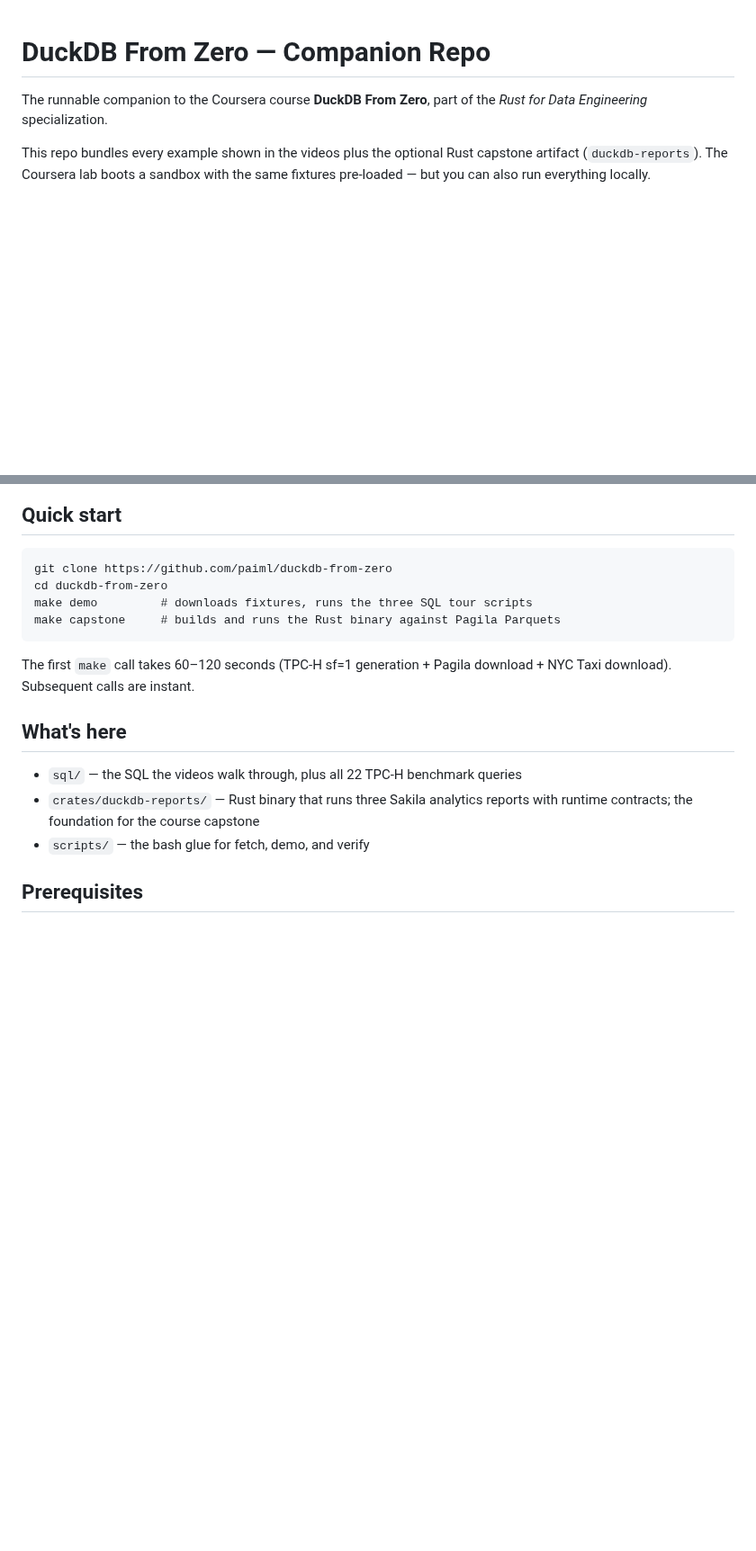
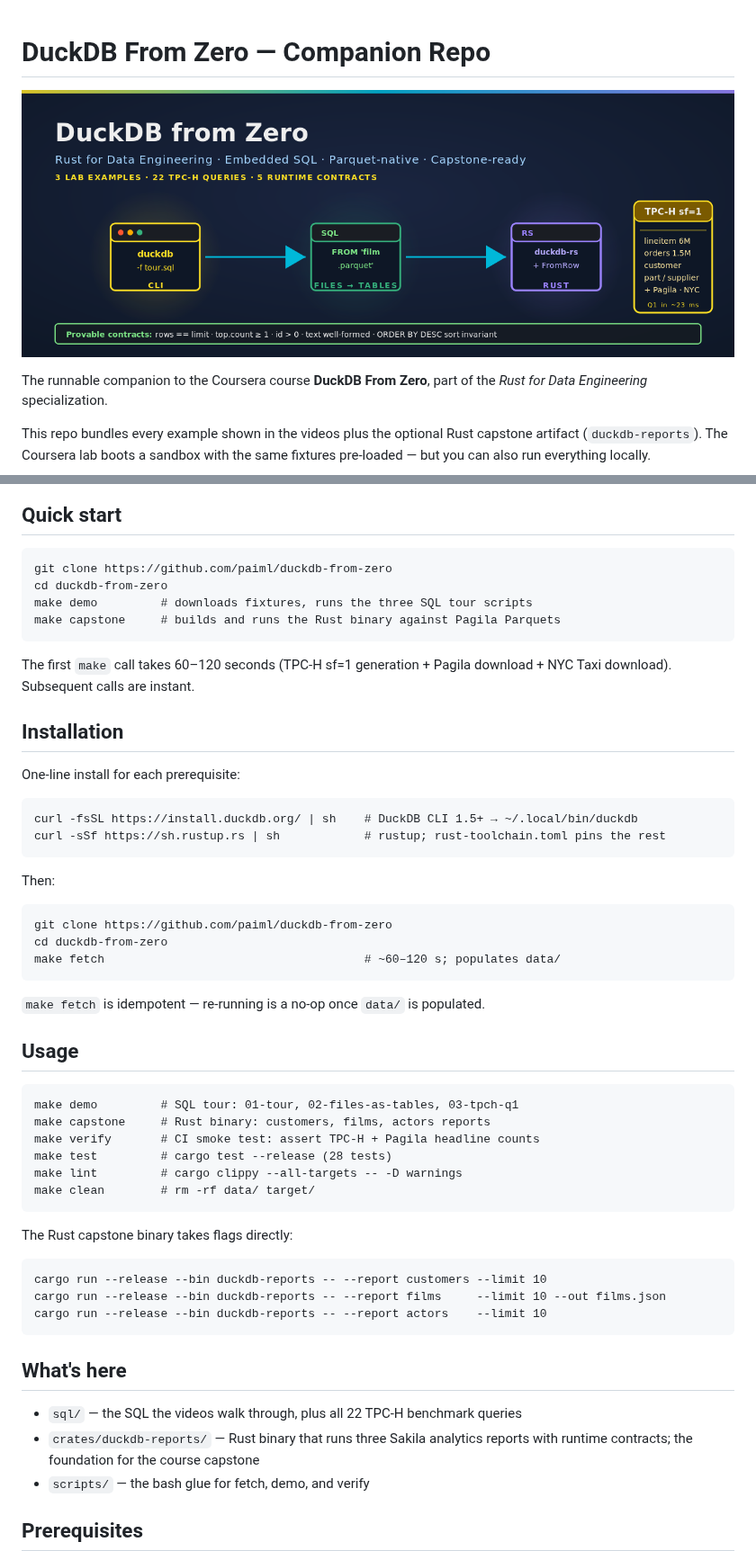
Before and after one commit to paiml/duckdb-from-zero, a Markdown page: README.md, 2 parts joined by grey strips. Shown at 90% size. Drawn GitHub-style; pictures changed too: assets/hero.png (added); blank space fills up the shorter version.

```diff
--- a/README.md
+++ b/README.md
@@ -1,4 +1,6 @@
 # DuckDB From Zero — Companion Repo
+
+![DuckDB From Zero hero](assets/hero.png)
 
 The runnable companion to the Coursera course **DuckDB From Zero**, part of the
 *Rust for Data Engineering* specialization.
@@ -16,6 +18,36 @@ same fixtures pre-loaded — but you can also run everything locally.
 
 The first `make` call takes 60–120 seconds (TPC-H sf=1 generation + Pagila
 download + NYC Taxi download). Subsequent calls are instant.
+
+## Installation
+
+One-line install for each prerequisite:
+
+    curl -fsSL https://install.duckdb.org/ | sh    # DuckDB CLI 1.5+ → ~/.local/bin/duckdb
+    curl -sSf https://sh.rustup.rs | sh            # rustup; rust-toolchain.toml pins the rest
+
+Then:
+
+    git clone https://github.com/paiml/duckdb-from-zero
+    cd duckdb-from-zero
+    make fetch                                     # ~60–120 s; populates data/
+
+`make fetch` is idempotent — re-running is a no-op once `data/` is populated.
+
+## Usage
+
+    make demo         # SQL tour: 01-tour, 02-files-as-tables, 03-tpch-q1
+    make capstone     # Rust binary: customers, films, actors reports
+    make verify       # CI smoke test: assert TPC-H + Pagila headline counts
+    make test         # cargo test --release (28 tests)
+    make lint         # cargo clippy --all-targets -- -D warnings
+    make clean        # rm -rf data/ target/
+
+The Rust capstone binary takes flags directly:
+
+    cargo run --release --bin duckdb-reports -- --report customers --limit 10
+    cargo run --release --bin duckdb-reports -- --report films     --limit 10 --out films.json
+    cargo run --release --bin duckdb-reports -- --report actors    --limit 10
 
 ## What's here
 
```
Also changed, not shown: other parts of README.md (+48 -0 lines), 9 other files.
